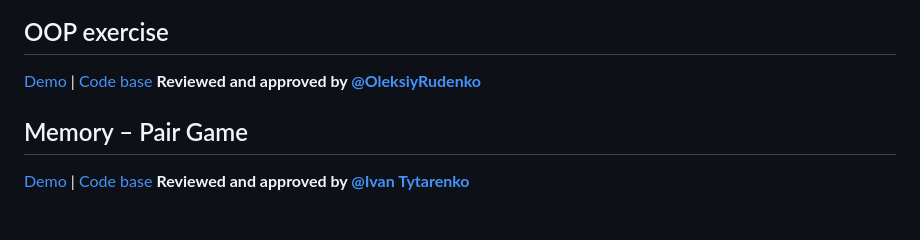
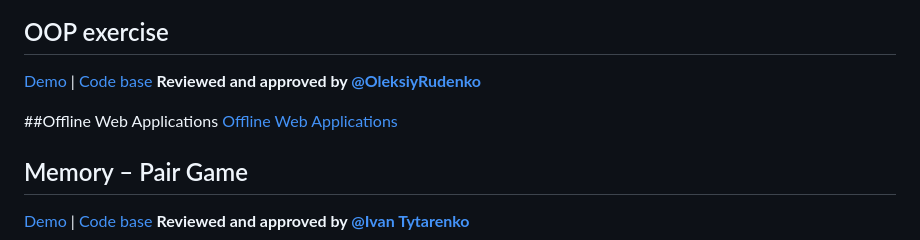
Before and after one commit to Vitaminvp/kottans-frontend, a Markdown page: README.md, the part around the change. Rendered like a GitHub page; blank space fills up the shorter version.

Commit message:
Add offline web application

```diff
--- a/README.md
+++ b/README.md
@@ -76,6 +76,9 @@
 [Demo](https://vitaminvp.github.io/a-tiny-JS-world/) | [Code base](https://github.com/Vitaminvp/a-tiny-JS-world)
 **Reviewed and approved by [@OleksiyRudenko](https://github.com/OleksiyRudenko)**
 
+##Offline Web Applications
+[Offline Web Applications](task_offline_web_app/Screenshot_Offline_Web_Applications.png)
+
 ## Memory – Pair Game
 
 [Demo](https://vitaminvp.github.io/kottans-frontend/task-Memory-Pair-Game) | [Code base](https://github.com/Vitaminvp/kottans-frontend/tree/master/task-Memory-Pair-Game)
```
Also changed, not shown: task_offline_web_app/Screenshot_Offline_Web_Applications.png (added).
